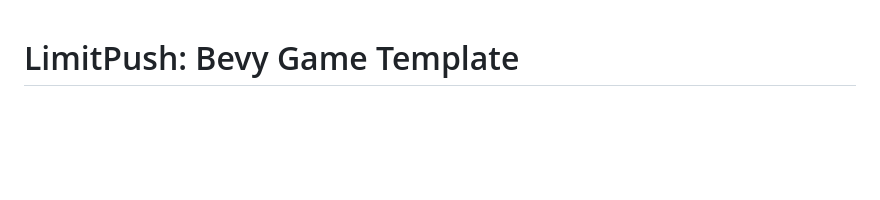
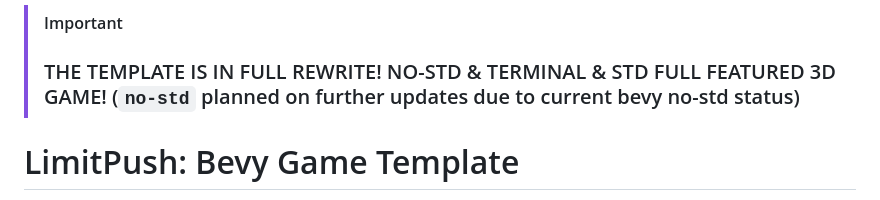
Before and after one commit to heydocode/limitpush, a Markdown page: README.md, the part around the change. Drawn GitHub-style; blank space fills up the shorter version.

```diff
--- a/README.md
+++ b/README.md
@@ -1,3 +1,6 @@
+> [!IMPORTANT]
+> ### THE TEMPLATE IS IN FULL REWRITE! NO-STD & TERMINAL & STD FULL FEATURED 3D GAME! (`no-std` planned on further updates due to current bevy no-std status)
+
 # LimitPush: Bevy Game Template
 
 Welcome to **LimitPush**: a modular, high-performance game template for the [Bevy game engine](https://bevyengine.org/), designed with both flexibility and ease of use in mind. This project is a work in progress, but it's making rapid strides towards a stable, feature-rich foundation for 2D and 3D Bevy games.
```
